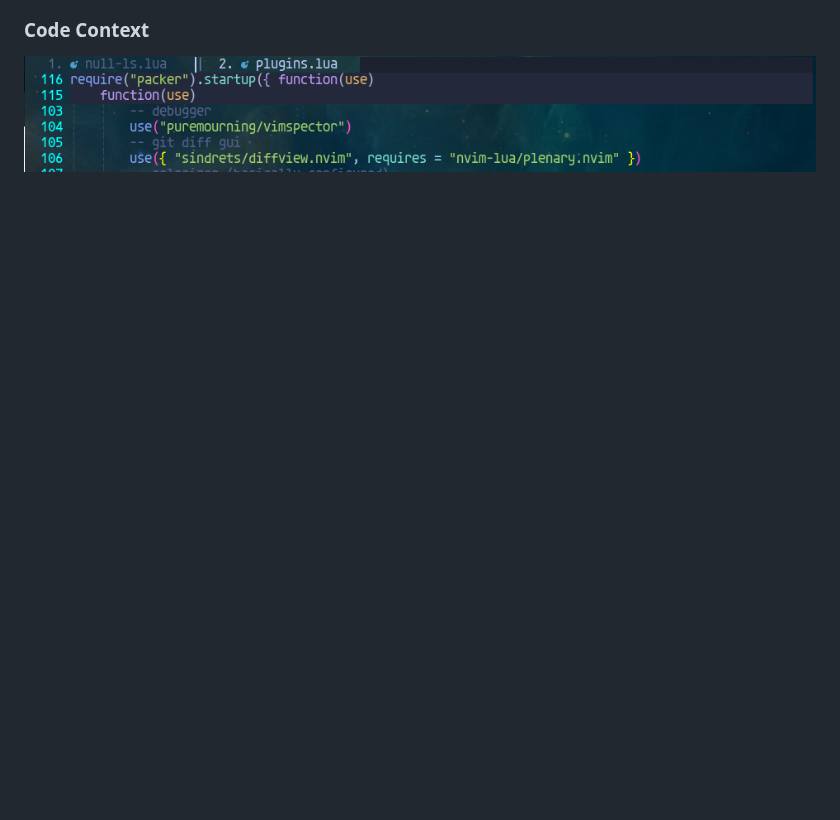
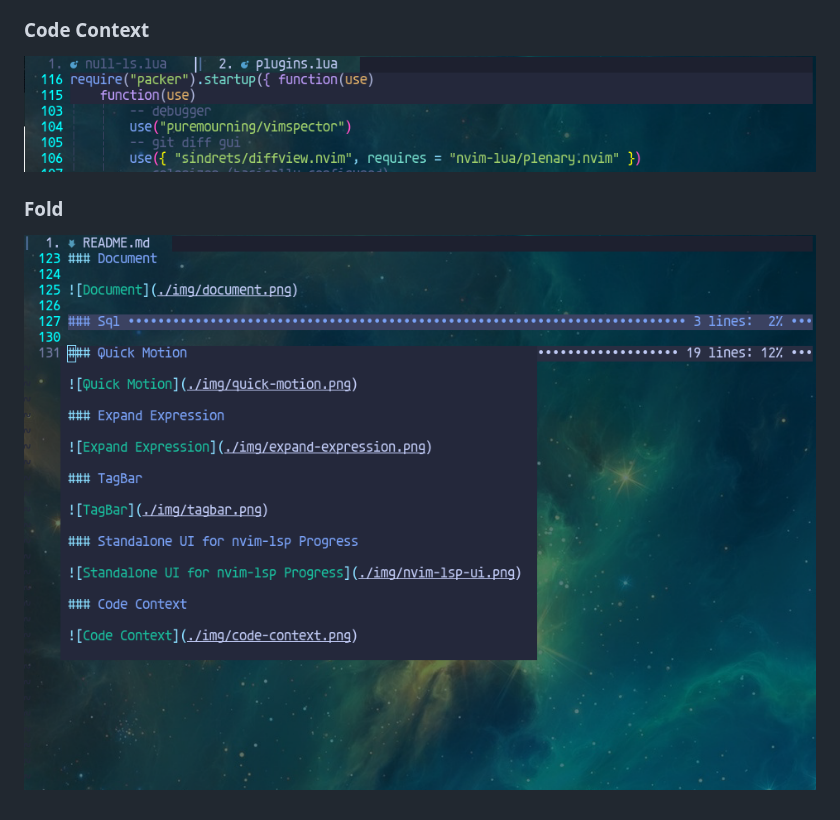
Before and after one commit to niuiic/modern-neovim-configuration, a Markdown page: README.md, the part around the change. GitHub-like rendering; pictures changed too: img/fold.png (added); blank space fills up the shorter version.

Commit message:
add fold

```diff
--- a/README.md
+++ b/README.md
@@ -147,3 +147,7 @@ Search files in workspace, tags, buffers, history files, marks, projects, quickf
 ### Code Context
 
 ![Code Context](./img/code-context.png)
+
+### Fold
+
+![Fold](./img/fold.png)
```
Also changed, not shown: 7 other files.
